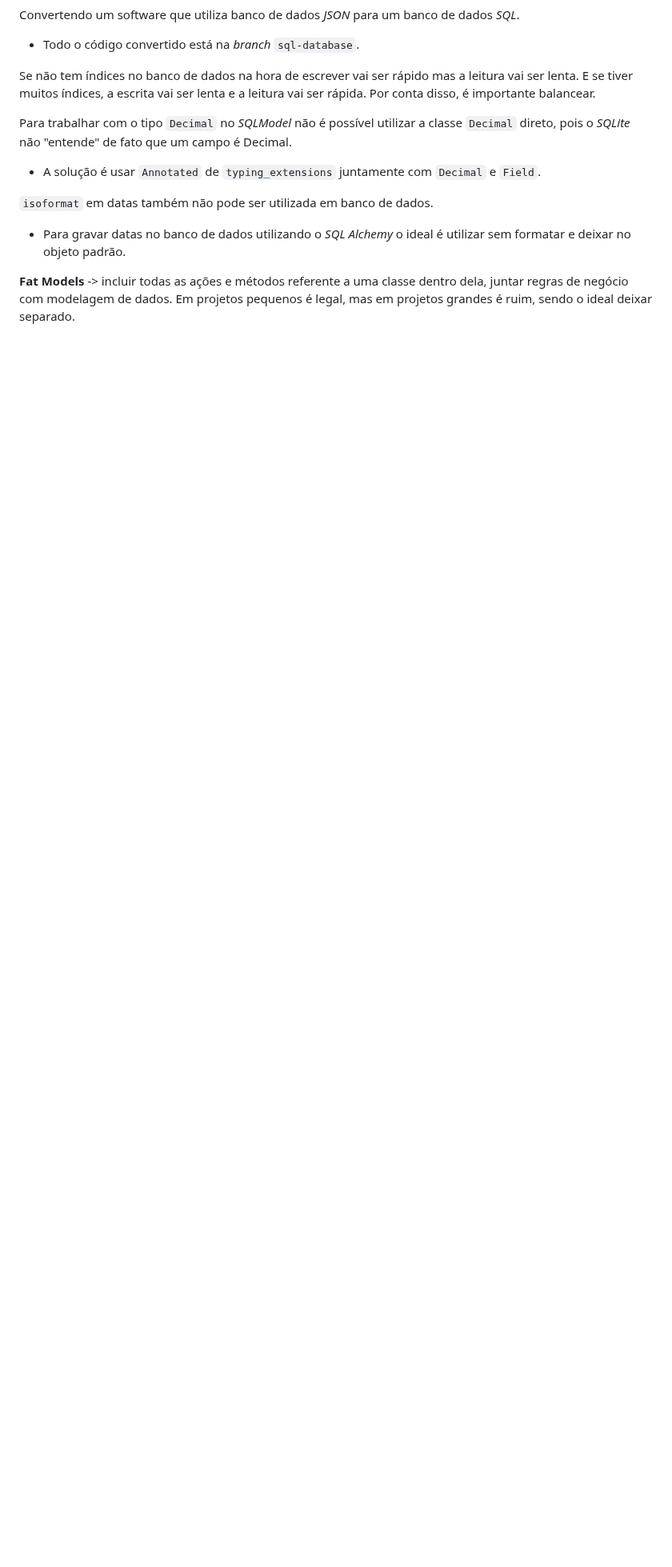
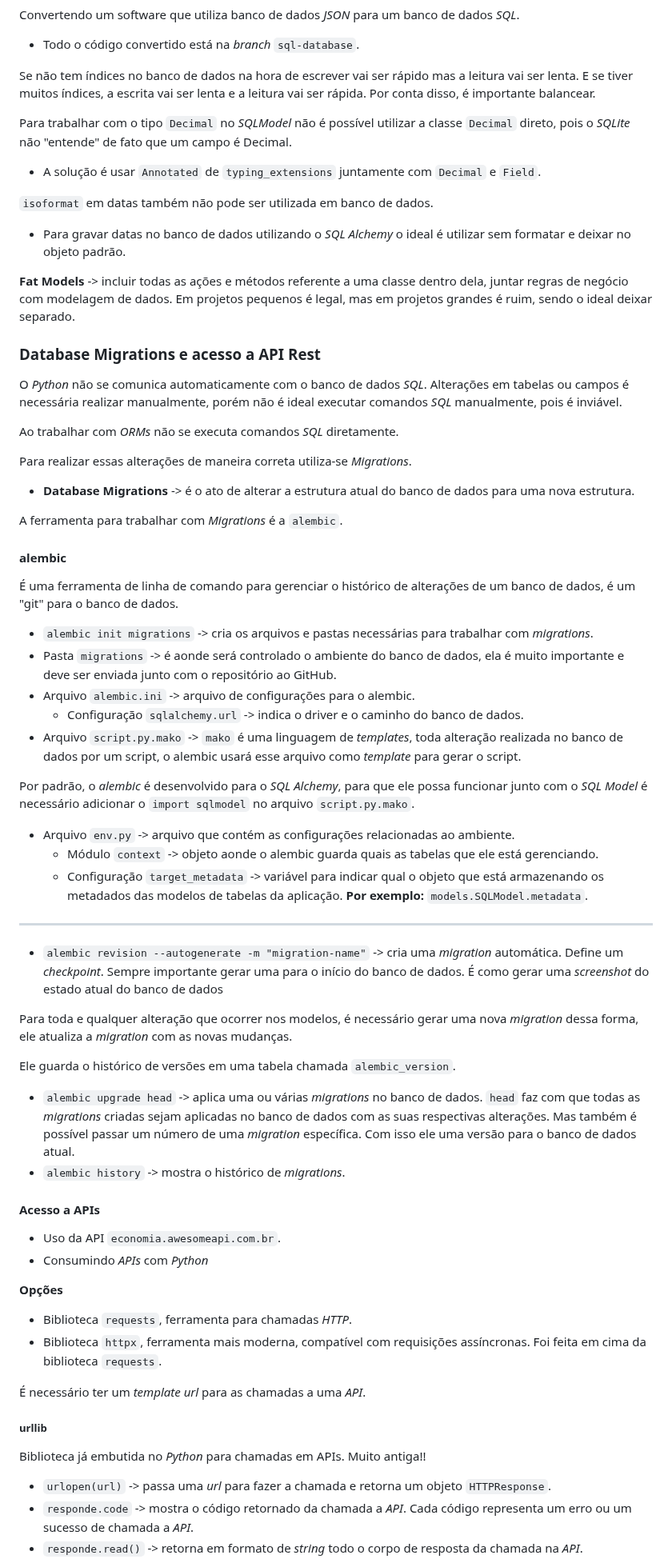
Before and after one commit to GiovanniPad/linuxtips-python-base, a Markdown page: README.md, the part around one of its changes. Shown at 80% size. Drawn GitHub-style; blank space fills up the shorter version.

Commit message:
Database Migrations e acesso a API Rest

```diff
--- a/README.md
+++ b/README.md
@@ -2710,3 +2710,63 @@ Para trabalhar com o tipo `Decimal` no *SQLModel* não é possível utilizar a c
 - Para gravar datas no banco de dados utilizando o *SQL Alchemy* o ideal é utilizar sem formatar e deixar no objeto padrão.
 
 **Fat Models** -> incluir todas as ações e métodos referente a uma classe dentro dela, juntar regras de negócio com modelagem de dados. Em projetos pequenos é legal, mas em projetos grandes é ruim, sendo o ideal deixar separado.
+
+### Database Migrations e acesso a API Rest
+
+O *Python* não se comunica automaticamente com o banco de dados *SQL*. Alterações em tabelas ou campos é necessária realizar manualmente, porém não é ideal executar comandos *SQL* manualmente, pois é inviável.
+
+Ao trabalhar com *ORMs* não se executa comandos *SQL* diretamente.
+
+Para realizar essas alterações de maneira correta utiliza-se *Migrations*.
+
+- **Database Migrations** -> é o ato de alterar a estrutura atual do banco de dados para uma nova estrutura.
+
+A ferramenta para trabalhar com *Migrations* é a `alembic`.
+
+#### alembic
+
+É uma ferramenta de linha de comando para gerenciar o histórico de alterações de um banco de dados, é um "git" para o banco de dados.
+
+- `alembic init migrations` -> cria os arquivos e pastas necessárias para trabalhar com *migrations*.
+- Pasta `migrations` -> é aonde será controlado o ambiente do banco de dados, ela é muito importante e deve ser enviada junto com o repositório ao GitHub.
+- Arquivo `alembic.ini` -> arquivo de configurações para o alembic.
+  - Configuração `sqlalchemy.url` -> indica o driver e o caminho do banco de dados.
+- Arquivo `script.py.mako` -> `mako` é uma linguagem de *templates*, toda alteração realizada no banco de dados  por um script, o alembic usará esse arquivo como *template* para gerar o script.
+
+Por padrão, o *alembic* é desenvolvido para o *SQL Alchemy*, para que ele possa funcionar junto com o *SQL Model* é necessário adicionar o `import sqlmodel` no arquivo `script.py.mako`.
+
+- Arquivo `env.py` -> arquivo que contém as configurações relacionadas ao ambiente.
+  - Módulo `context` -> objeto aonde o alembic guarda quais as tabelas que ele está gerenciando.
+  - Configuração `target_metadata` -> variável para indicar qual o objeto que está armazenando os metadados das modelos de tabelas da aplicação. **Por exemplo:** `models.SQLModel.metadata`.
+
+<hr>
+
+- `alembic revision --autogenerate -m "migration-name"` -> cria uma *migration* automática. Define um *checkpoint*. Sempre importante gerar uma para o início do banco de dados. É como gerar uma *screenshot* do estado atual do banco de dados
+
+Para toda e qualquer alteração que ocorrer nos modelos, é necessário gerar uma nova *migration* dessa forma, ele atualiza a *migration* com as novas mudanças.
+
+Ele guarda o histórico de versões em uma tabela chamada `alembic_version`.
+
+- `alembic upgrade head` -> aplica uma ou várias *migrations* no banco de dados. `head` faz com que todas as *migrations* criadas sejam aplicadas no banco de dados com as suas respectivas alterações. Mas também é possível passar um número de uma *migration* específica. Com isso ele uma versão para o banco de dados atual.
+- `alembic history` -> mostra o histórico de *migrations*.
+
+#### Acesso a APIs
+
+- Uso da API `economia.awesomeapi.com.br`.
+- Consumindo *APIs* com *Python*
+
+**Opções**
+
+- Biblioteca `requests`, ferramenta para chamadas *HTTP*.
+- Biblioteca `httpx`, ferramenta mais moderna, compatível com requisições assíncronas. Foi feita em cima da biblioteca `requests`.
+
+É necessário ter um *template url* para as chamadas a uma *API*.
+
+##### urllib
+
+Biblioteca já embutida no *Python* para chamadas em APIs. Muito antiga!!
+
+- `urlopen(url)` -> passa uma *url* para fazer a chamada e retorna um objeto `HTTPResponse`.
+- `responde.code` -> mostra o código retornado da chamada a *API*. Cada código representa um erro ou um sucesso de chamada a *API*.
+- `responde.read()` -> retorna em formato de *string* todo o corpo de resposta da chamada na *API*.
+
```
Also changed, not shown: other parts of README.md (+16 -0 lines).
